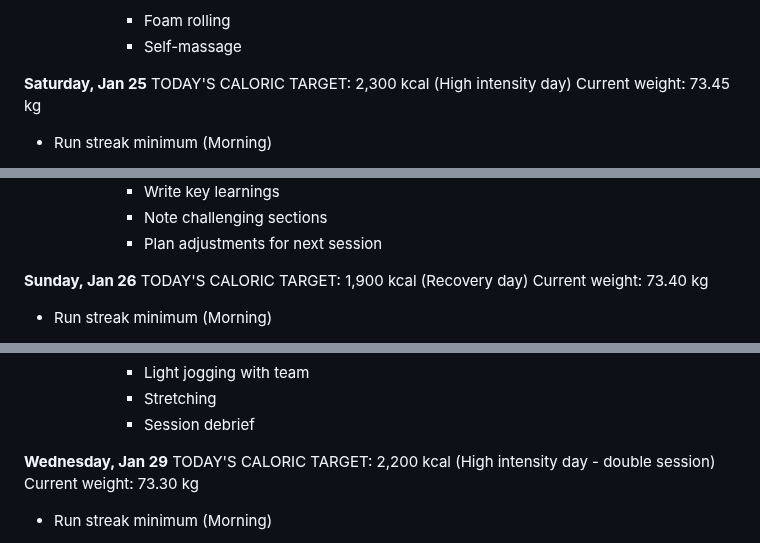
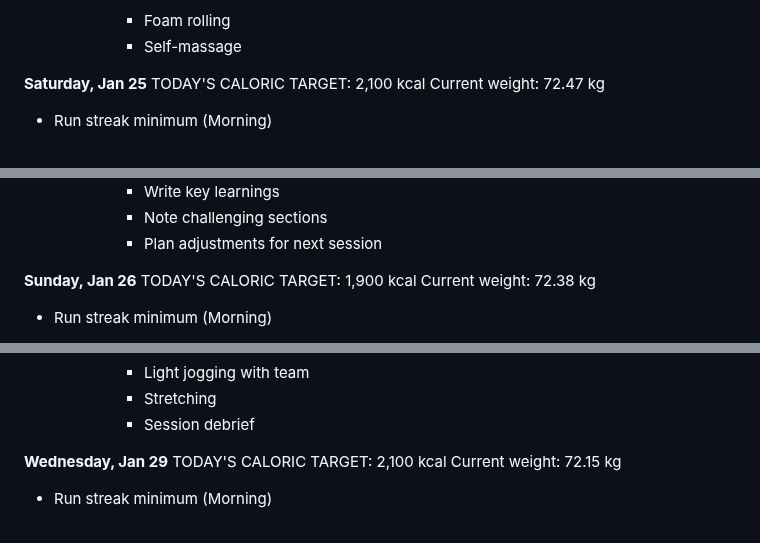
Before and after one commit to bjornju/training-plan, a Markdown page: january_2025.md, 3 parts joined by grey strips. Rendered like a GitHub page.

```diff
--- a/january_2025.md
+++ b/january_2025.md
@@ -371,8 +371,8 @@ Current weight: 73.50 kg
        - Self-massage
 
 **Saturday, Jan 25**
-TODAY'S CALORIC TARGET: 2,300 kcal (High intensity day)
-Current weight: 73.45 kg
+TODAY'S CALORIC TARGET: 2,100 kcal
+Current weight: 72.47 kg
 
 - Run streak minimum (Morning)
   * Distance: 1.5 km
@@ -421,8 +421,8 @@ Current weight: 73.45 kg
       * Plan adjustments for next session
 
 **Sunday, Jan 26**
-TODAY'S CALORIC TARGET: 1,900 kcal (Recovery day)
-Current weight: 73.40 kg
+TODAY'S CALORIC TARGET: 1,900 kcal
+Current weight: 72.38 kg
 
 - Run streak minimum (Morning)
   * Distance: 1.5 km
@@ -557,8 +557,8 @@ Current weight: 73.35 kg
        - Session debrief
 
 **Wednesday, Jan 29**
-TODAY'S CALORIC TARGET: 2,200 kcal (High intensity day - double session)
-Current weight: 73.30 kg
+TODAY'S CALORIC TARGET: 2,100 kcal
+Current weight: 72.15 kg
 
 - Run streak minimum (Morning)
   * Distance: 1.5 km
```
Also changed, not shown: other parts of january_2025.md (+41 -33 lines).
